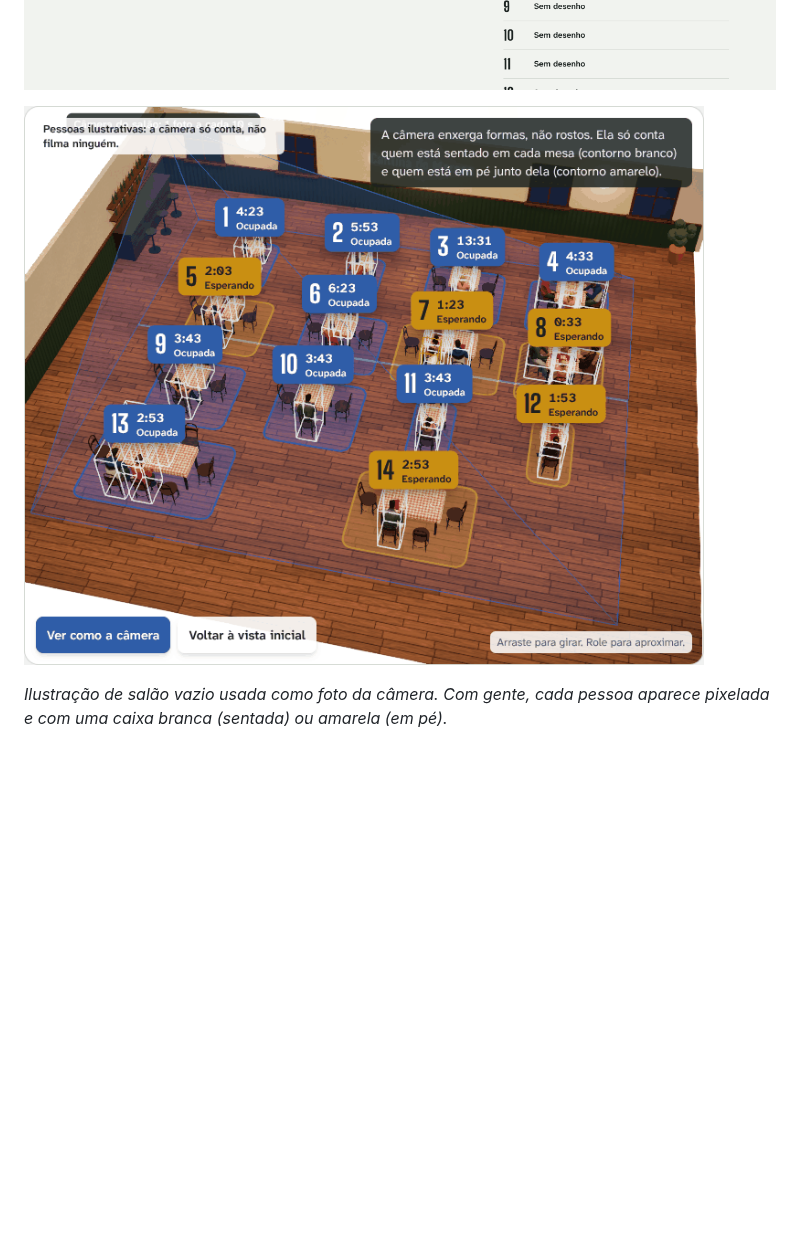
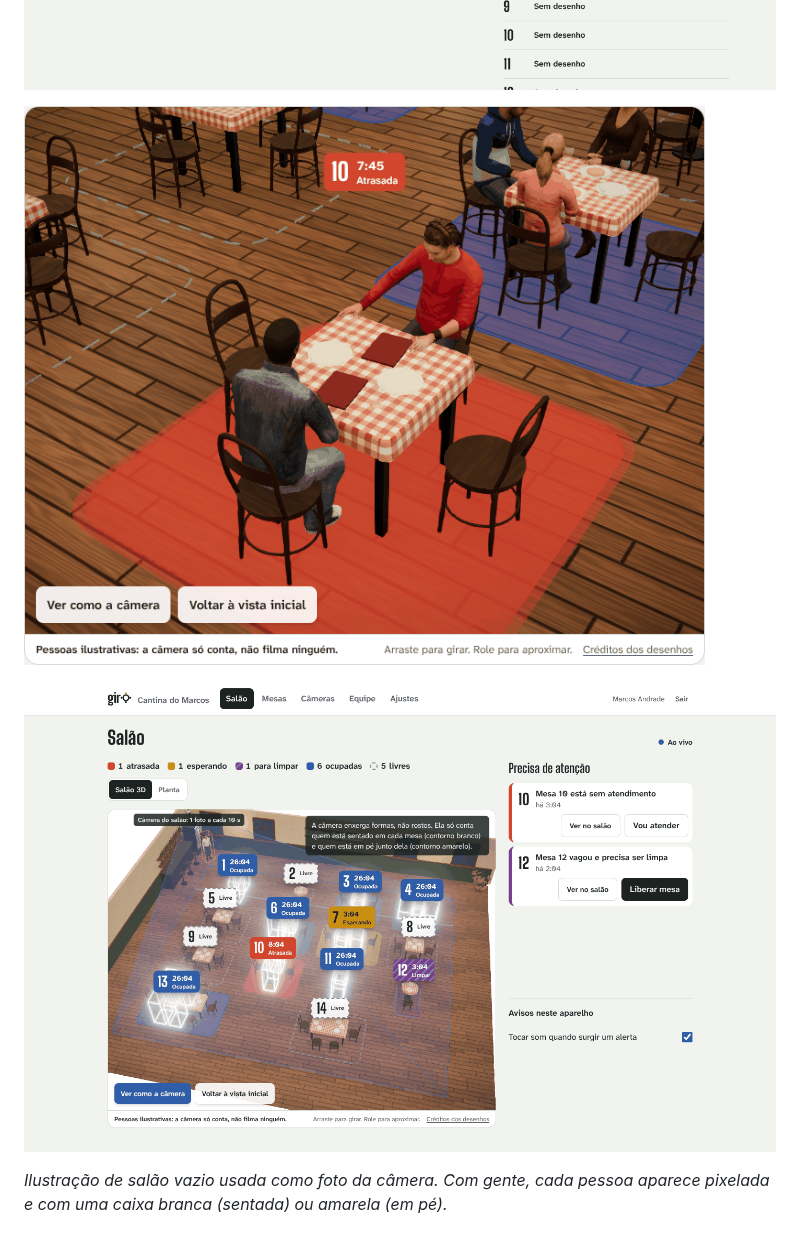
Before and after one commit to Matheusbritooo/Giro-empresa, a Markdown page: README.md, the part around the change. GitHub-like rendering; pictures changed too: docs/telas/salao-3d-camera.png, docs/telas/salao-3d-perto.png (added); blank space fills up the shorter version.

Commit message:
Prints novos do salão 3D: decoração, mesa para limpar e "Ver no salão"
Co-Authored-By: Claude Opus 5.5 <noreply@anthropic.com>
Claude-Session: https://claude.ai/code/session_01LfHbavaZP2AQ9wcJasDfxp

```diff
--- a/README.md
+++ b/README.md
@@ -38,6 +38,8 @@ Visão computacional (Fase 2):
 - Ferramenta para medir o acerto da visão com vídeo real e escolher a calibração.
 
 ![Tela Câmeras: desenho das mesas sobre a foto](docs/telas/cameras-desenhando.png)
+
+![Alerta da mesa 10 com "Ver no salão": a câmera do 3D vai até a mesa que espera atendimento](docs/telas/salao-3d-perto.png)
 
 ![Salão em 3D no modo "Ver como a câmera"](docs/telas/salao-3d-camera.png)
 
```
Also changed, not shown: docs/telas/salao-3d-celular.png, docs/telas/salao-3d.png.
